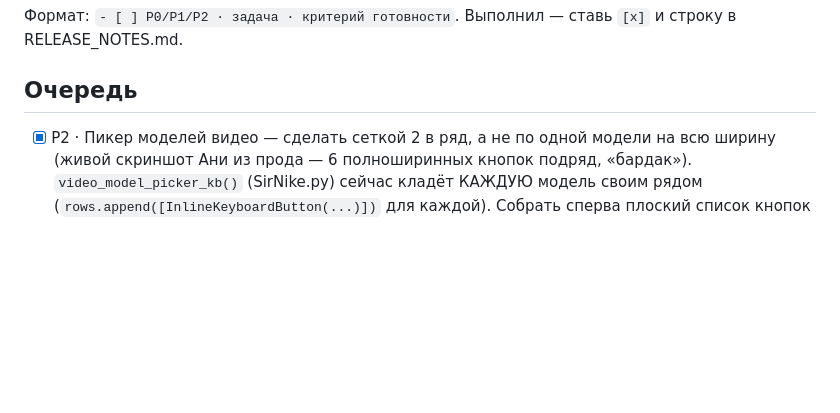
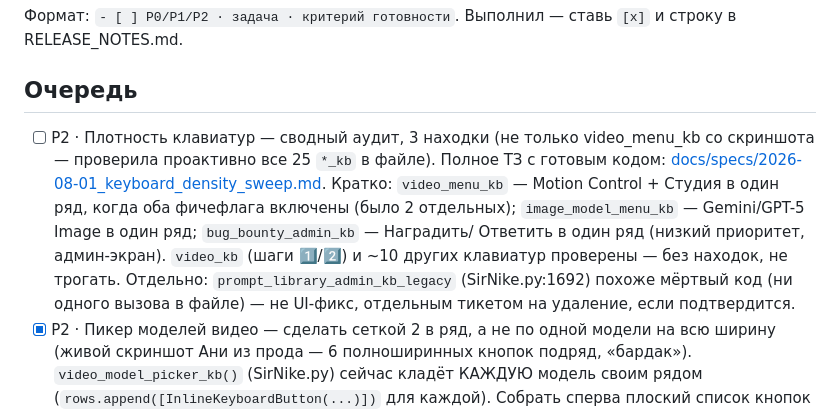
Before and after one commit to gorbdan/sirnike, a Markdown page: docs/briefs/backend.md, the part around the change. GitHub-like rendering; blank space fills up the shorter version.

```diff
--- a/docs/briefs/backend.md
+++ b/docs/briefs/backend.md
@@ -4,6 +4,18 @@
 
 ## Очередь
 
+- [ ] P2 · Плотность клавиатур — сводный аудит, 3 находки (не только
+      video_menu_kb со скриншота — проверила проактивно все 25 `*_kb` в
+      файле). Полное ТЗ с готовым кодом:
+      [docs/specs/2026-08-01_keyboard_density_sweep.md](../specs/2026-08-01_keyboard_density_sweep.md).
+      Кратко: `video_menu_kb` — Motion Control + Студия в один ряд, когда
+      оба фичефлага включены (было 2 отдельных); `image_model_menu_kb` —
+      Gemini/GPT-5 Image в один ряд; `bug_bounty_admin_kb` — Наградить/
+      Ответить в один ряд (низкий приоритет, админ-экран). `video_kb`
+      (шаги 1️⃣/2️⃣) и ~10 других клавиатур проверены — без находок, не трогать.
+      Отдельно: `prompt_library_admin_kb_legacy` (SirNike.py:1692) похоже
+      мёртвый код (ни одного вызова в файле) — не UI-фикс, отдельным
+      тикетом на удаление, если подтвердится.
 - [x] P2 · Пикер моделей видео — сделать сеткой 2 в ряд, а не по одной модели
       на всю ширину (живой скриншот Ани из прода — 6 полноширинных кнопок
       подряд, «бардак»). `video_model_picker_kb()` (SirNike.py) сейчас
```
Also changed, not shown: docs/specs/2026-08-01_keyboard_density_sweep.md (added, +115 -0 lines).
